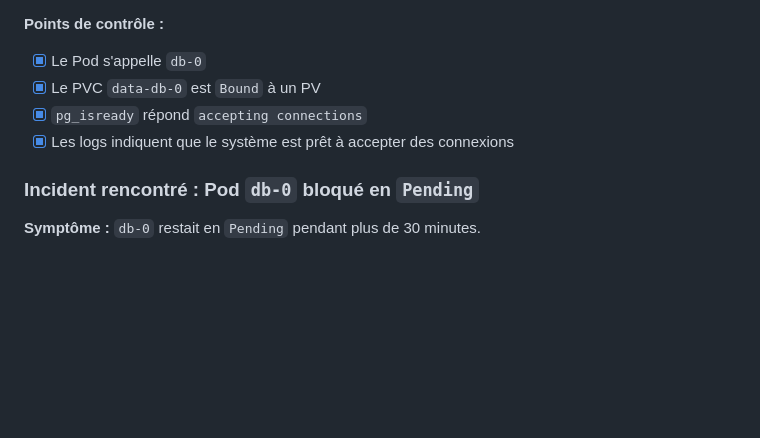
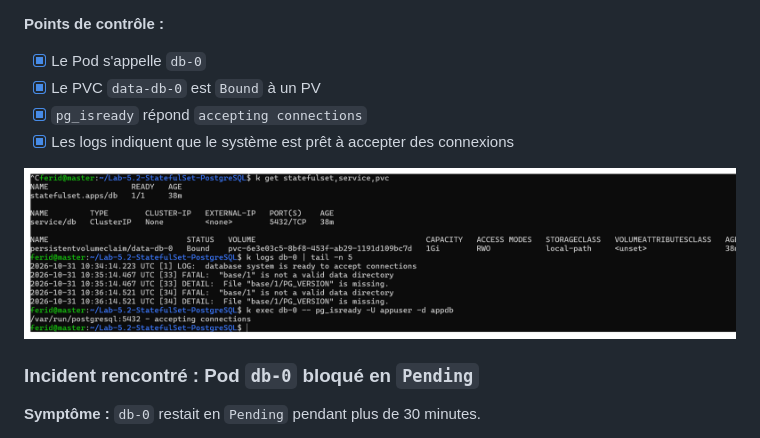
Before and after one commit to ferid-saad/Lab-5.2-StatefulSet-PostgreSQL, a Markdown page: README.md, the part around the change. Rendered like a GitHub page; pictures changed too: captures/etape1-pg-isready.png (added); blank space fills up the shorter version.

Commit message:
pg-isready

```diff
--- a/README.md
+++ b/README.md
@@ -53,6 +53,8 @@ k exec db-0 -- pg_isready -U appuser -d appdb
 - [x] `pg_isready` répond `accepting connections`
 - [x] Les logs indiquent que le système est prêt à accepter des connexions
 
+![pg-isready](captures/etape1-pg-isready.png)
+
 ### Incident rencontré : Pod `db-0` bloqué en `Pending`
 
 **Symptôme :** `db-0` restait en `Pending` pendant plus de 30 minutes.
```
